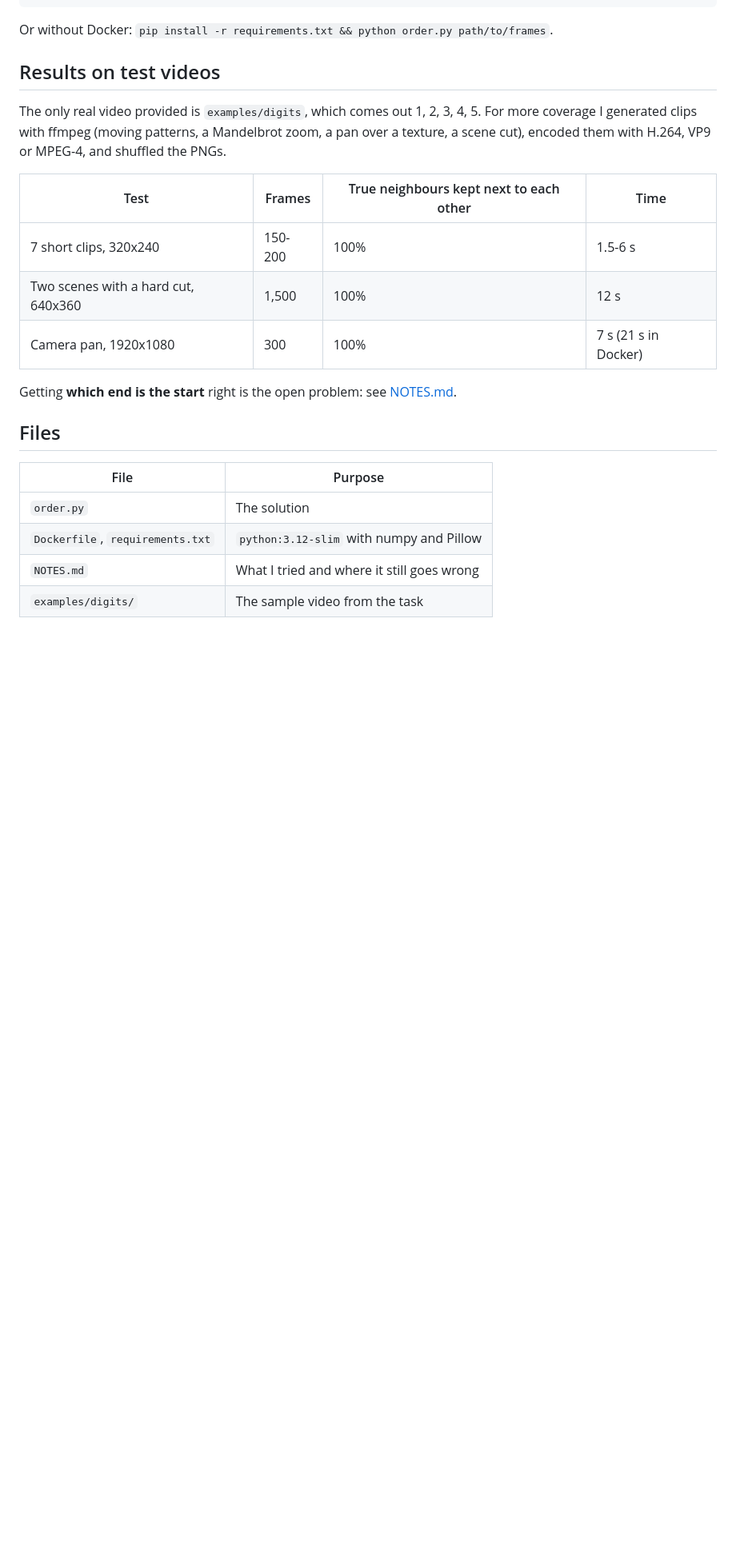
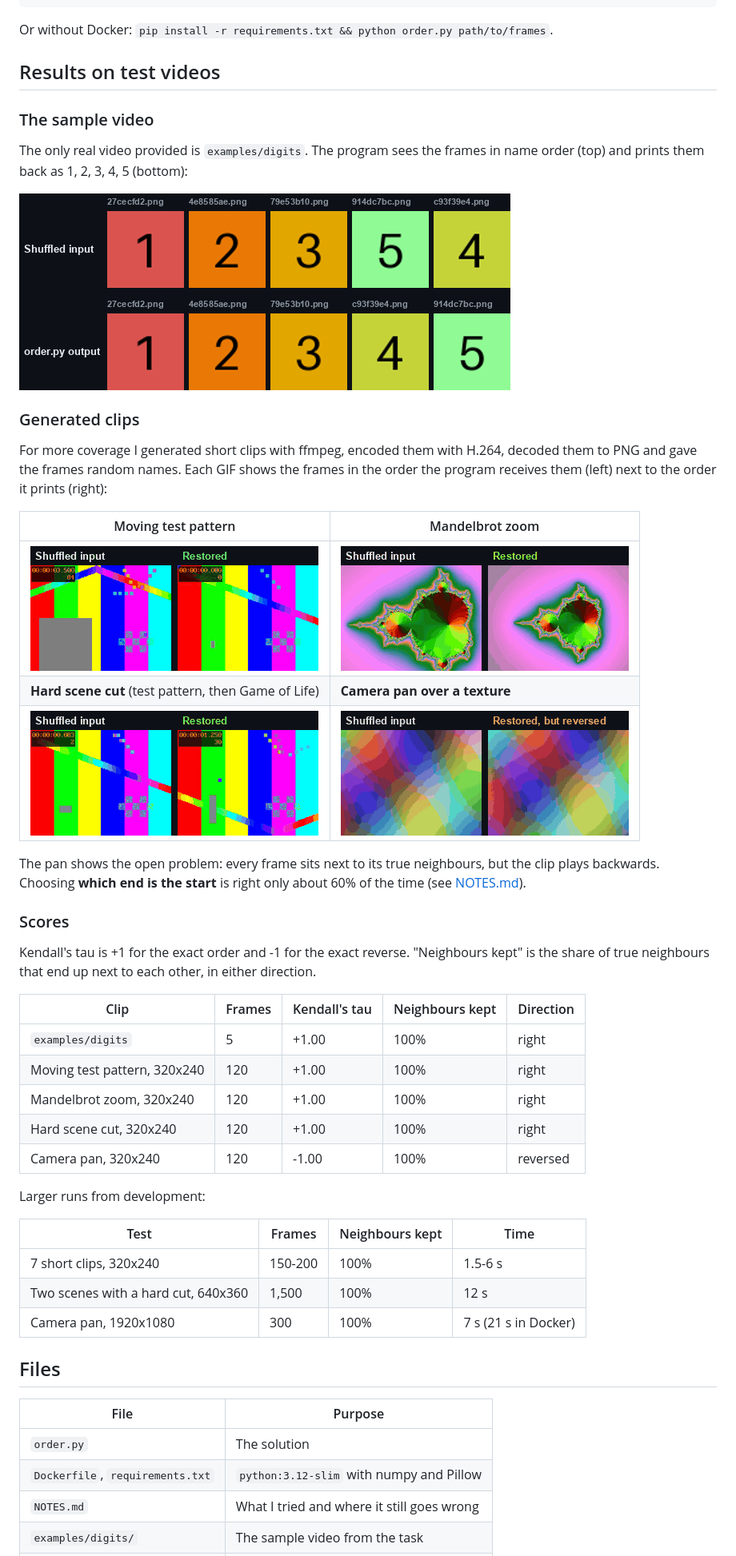
Before and after one commit to rahulsjha/frame-order-solution, a Markdown page: README.md, the part around one of its changes. Shown at 80% size. Rendered like a GitHub page; pictures changed too: docs/results/digits.png (added), docs/results/mandelbrot.gif (added), docs/results/pan.gif (added); blank space fills up the shorter version.

Commit message:
README: show results on the sample and generated videos
Adds a before/after image for examples/digits, side-by-side GIFs of shuffled
input and restored output for four generated clips (including the reversed
pan), and a score table.

Co-Authored-By: Claude Opus 5.5 <noreply@anthropic.com>

```diff
--- a/README.md
+++ b/README.md
@@ -83,17 +83,49 @@ Or without Docker: `pip install -r requirements.txt && python order.py path/to/f
 
 ## Results on test videos
 
-The only real video provided is `examples/digits`, which comes out 1, 2, 3, 4, 5. For more
-coverage I generated clips with ffmpeg (moving patterns, a Mandelbrot zoom, a pan over a
-texture, a scene cut), encoded them with H.264, VP9 or MPEG-4, and shuffled the PNGs.
+### The sample video
 
-| Test | Frames | True neighbours kept next to each other | Time |
+The only real video provided is `examples/digits`. The program sees the frames in name
+order (top) and prints them back as 1, 2, 3, 4, 5 (bottom):
+
+![examples/digits: shuffled input and restored output](docs/results/digits.png)
+
+### Generated clips
+
+For more coverage I generated short clips with ffmpeg, encoded them with H.264, decoded
+them to PNG and gave the frames random names. Each GIF shows the frames in the order the
+program receives them (left) next to the order it prints (right):
+
+| Moving test pattern | Mandelbrot zoom |
+|---|---|
+| ![testsrc2: shuffled vs restored](docs/results/testsrc2.gif) | ![mandelbrot: shuffled vs restored](docs/results/mandelbrot.gif) |
+| **Hard scene cut** (test pattern, then Game of Life) | **Camera pan over a texture** |
+| ![scene cut: shuffled vs restored](docs/results/scene-cut.gif) | ![pan: shuffled vs restored, reversed](docs/results/pan.gif) |
+
+The pan shows the open problem: every frame sits next to its true neighbours, but the
+clip plays backwards. Choosing **which end is the start** is right only about 60% of the
+time (see [NOTES.md](NOTES.md)).
+
+### Scores
+
+Kendall's tau is +1 for the exact order and -1 for the exact reverse. "Neighbours kept"
+is the share of true neighbours that end up next to each other, in either direction.
+
+| Clip | Frames | Kendall's tau | Neighbours kept | Direction |
+|---|---|---|---|---|
+| `examples/digits` | 5 | +1.00 | 100% | right |
+| Moving test pattern, 320x240 | 120 | +1.00 | 100% | right |
+| Mandelbrot zoom, 320x240 | 120 | +1.00 | 100% | right |
+| Hard scene cut, 320x240 | 120 | +1.00 | 100% | right |
+| Camera pan, 320x240 | 120 | -1.00 | 100% | reversed |
+
+Larger runs from development:
+
+| Test | Frames | Neighbours kept | Time |
 |---|---|---|---|
 | 7 short clips, 320x240 | 150-200 | 100% | 1.5-6 s |
 | Two scenes with a hard cut, 640x360 | 1,500 | 100% | 12 s |
 | Camera pan, 1920x1080 | 300 | 100% | 7 s (21 s in Docker) |
-
-Getting **which end is the start** right is the open problem: see [NOTES.md](NOTES.md).
 
 ## Files
 
```
Also changed, not shown: other parts of README.md (+1 -0 lines).
